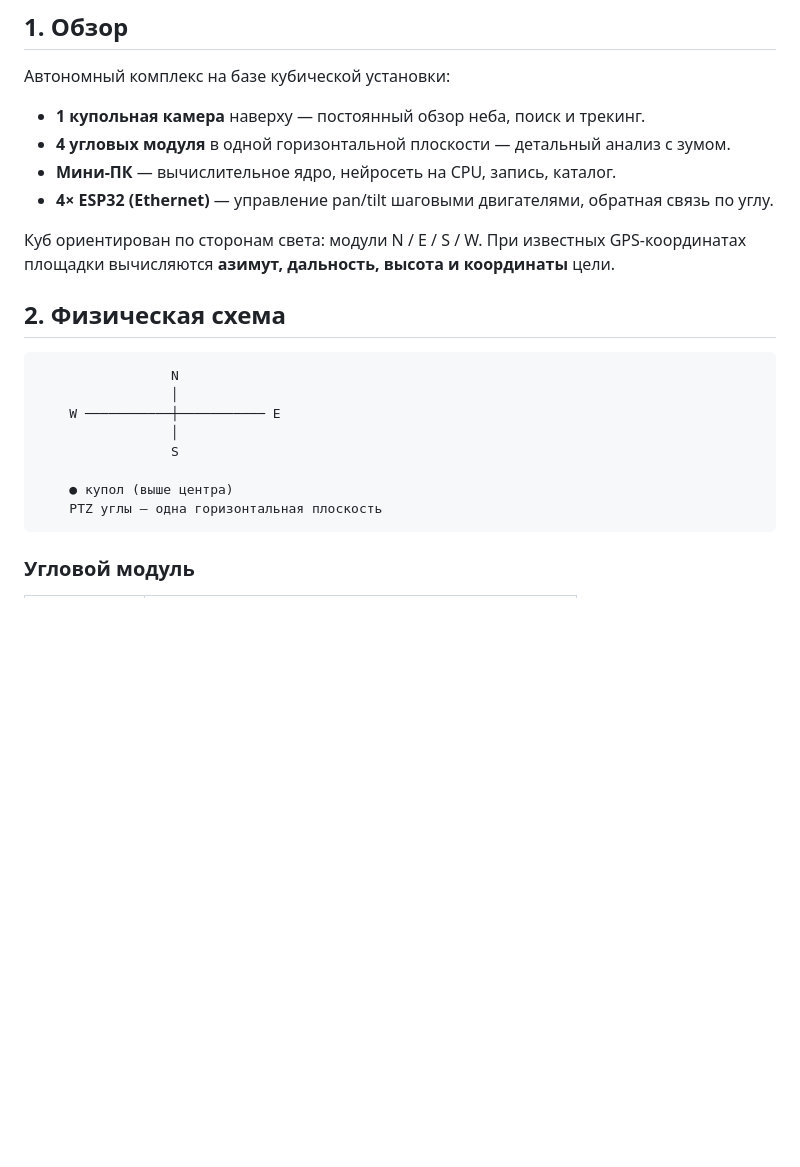
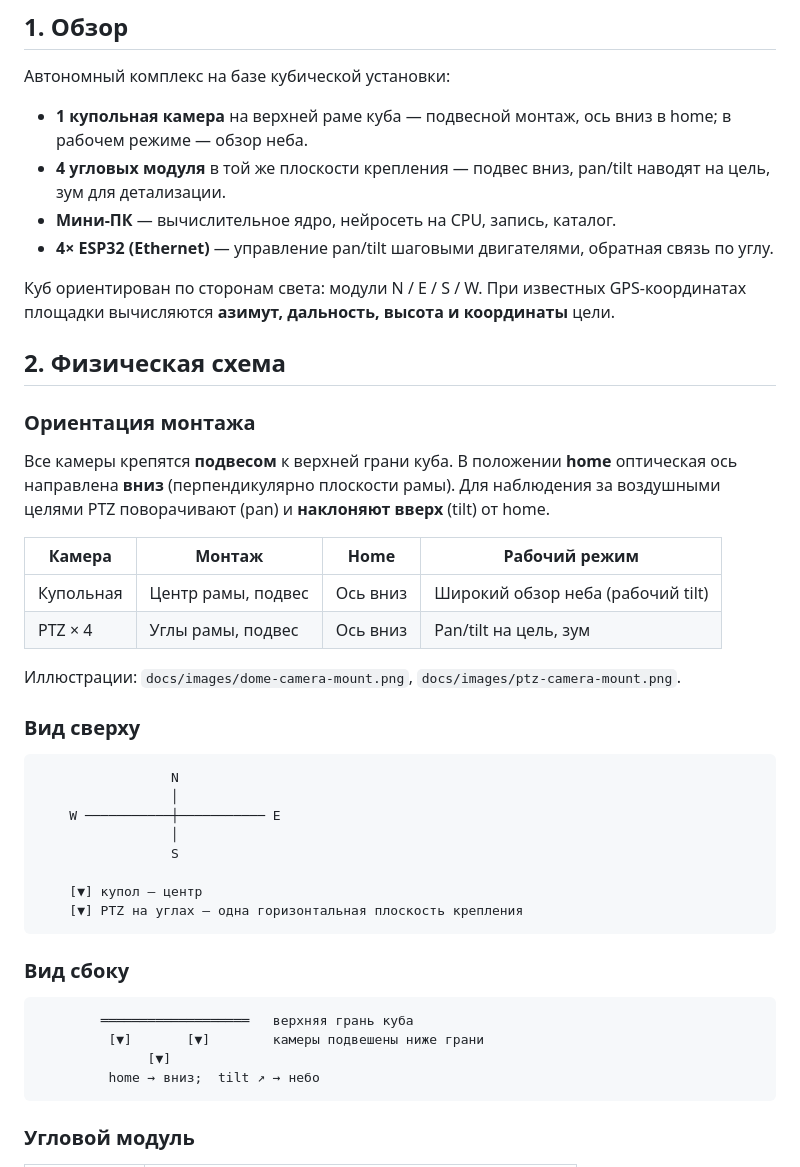
Before and after one commit to Andry495/Dron_monitoring, a Markdown page: docs/architecture.md, the part around one of its changes. GitHub-like rendering; blank space fills up the shorter version.

````diff
--- a/docs/architecture.md
+++ b/docs/architecture.md
@@ -7,14 +7,27 @@
 
 Автономный комплекс на базе кубической установки:
 
-- **1 купольная камера** наверху — постоянный обзор неба, поиск и трекинг.
-- **4 угловых модуля** в одной горизонтальной плоскости — детальный анализ с зумом.
+- **1 купольная камера** на верхней раме куба — подвесной монтаж, ось вниз в home; в рабочем режиме — обзор неба.
+- **4 угловых модуля** в той же плоскости крепления — подвес вниз, pan/tilt наводят на цель, зум для детализации.
 - **Мини-ПК** — вычислительное ядро, нейросеть на CPU, запись, каталог.
 - **4× ESP32 (Ethernet)** — управление pan/tilt шаговыми двигателями, обратная связь по углу.
 
 Куб ориентирован по сторонам света: модули N / E / S / W. При известных GPS-координатах площадки вычисляются **азимут, дальность, высота и координаты** цели.
 
 ## 2. Физическая схема
+
+### Ориентация монтажа
+
+Все камеры крепятся **подвесом** к верхней грани куба. В положении **home** оптическая ось направлена **вниз** (перпендикулярно плоскости рамы). Для наблюдения за воздушными целями PTZ поворачивают (pan) и **наклоняют вверх** (tilt) от home.
+
+| Камера | Монтаж | Home | Рабочий режим |
+|--------|--------|------|----------------|
+| Купольная | Центр рамы, подвес | Ось вниз | Широкий обзор неба (рабочий tilt) |
+| PTZ × 4 | Углы рамы, подвес | Ось вниз | Pan/tilt на цель, зум |
+
+Иллюстрации: `docs/images/dome-camera-mount.png`, `docs/images/ptz-camera-mount.png`.
+
+### Вид сверху
 
 ```text
                  N
@@ -23,8 +36,17 @@
                  │
                  S
 
-    ● купол (выше центра)
-    PTZ углы — одна горизонтальная плоскость
+    [▼] купол — центр
+    [▼] PTZ на углах — одна горизонтальная плоскость крепления
+```
+
+### Вид сбоку
+
+```text
+        ═══════════════════   верхняя грань куба
+         [▼]       [▼]        камеры подвешены ниже грани
+              [▼]
+         home → вниз;  tilt ↗ → небо
 ```
 
 ### Угловой модуль
````
Also changed, not shown: other parts of docs/architecture.md (+2 -2 lines), README.md (+29 -5 lines), docs/images/dome-camera-mount.png (added), docs/images/ptz-camera-mount.png (added), 1 other file.
